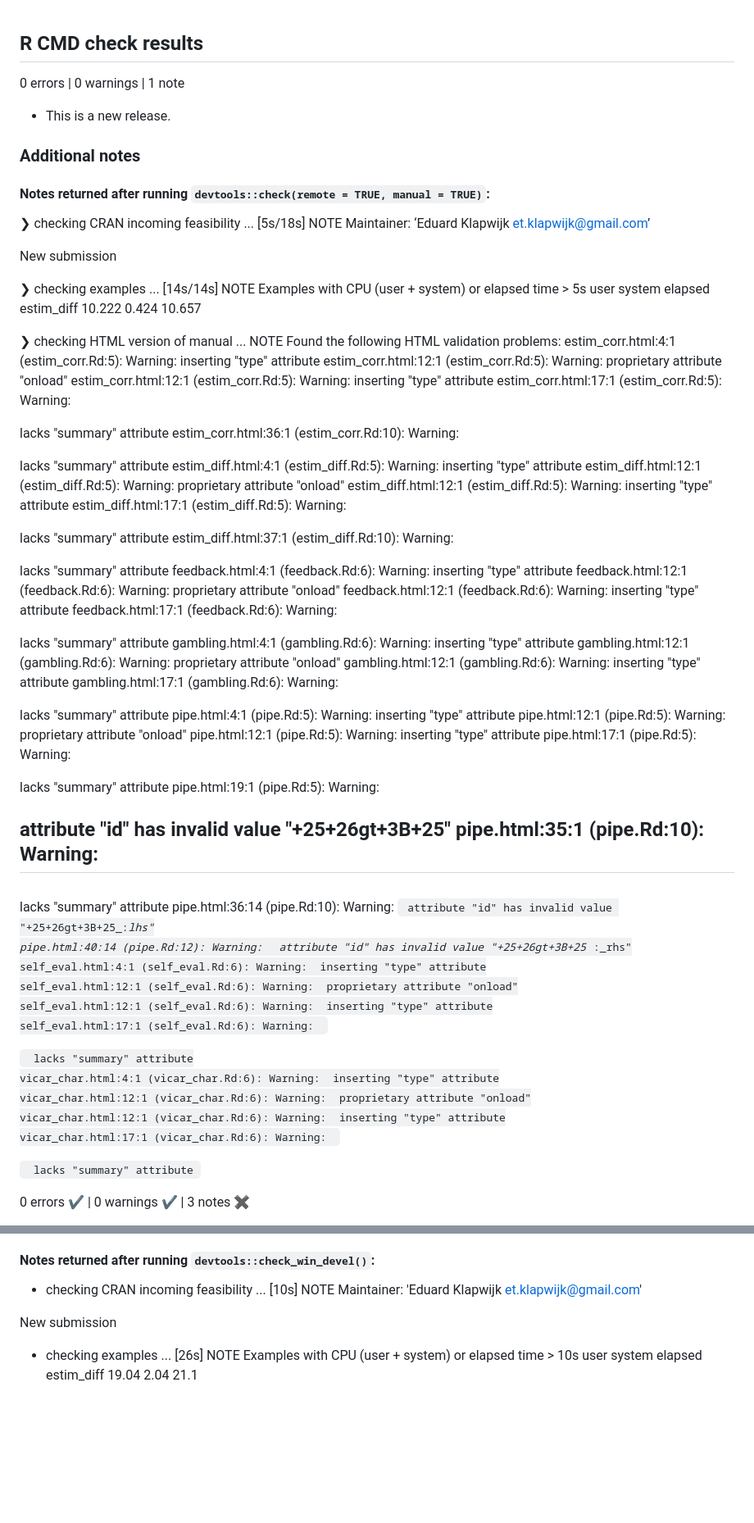
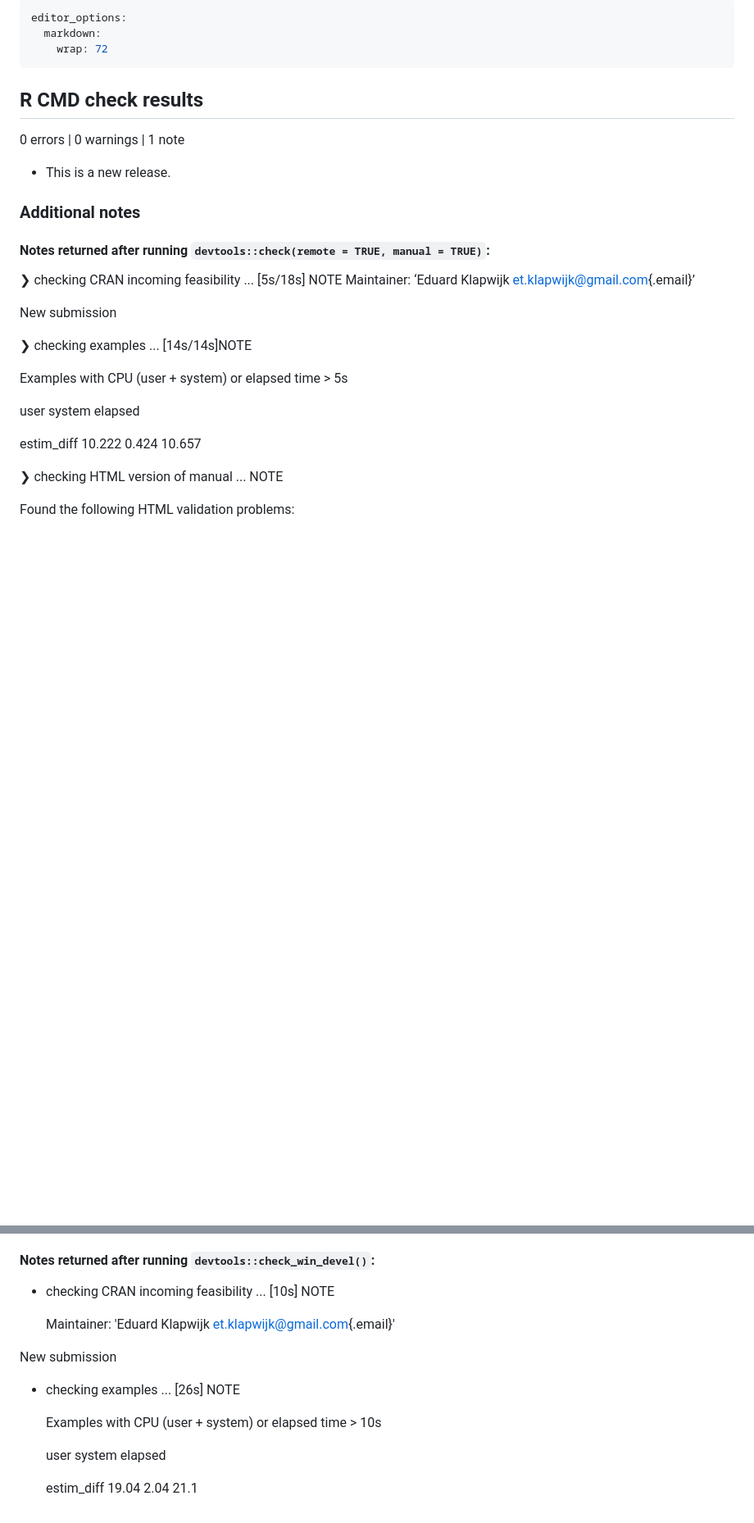
Before and after one commit to eduardklap/neuroUp, a Markdown page: cran-comments.md, 2 parts joined by grey strips. Shown at 82% size. GitHub-like rendering; blank space fills up the shorter version.

Commit message:
improve readability cran-comments.md

```diff
--- a/cran-comments.md
+++ b/cran-comments.md
@@ -1,59 +1,34 @@
+---
+editor_options:
+  markdown:
+    wrap: 72
+---
+
 ## R CMD check results
 
-0 errors | 0 warnings | 1 note
+0 errors \| 0 warnings \| 1 note
 
-* This is a new release.
+-   This is a new release.
 
 ### Additional notes
 
 #### Notes returned after running `devtools::check(remote = TRUE, manual = TRUE)`:
 
-❯ checking CRAN incoming feasibility ... [5s/18s] NOTE
-  Maintainer: ‘Eduard Klapwijk <et.klapwijk@gmail.com>’
+❯ checking CRAN incoming feasibility ... [5s/18s] NOTE Maintainer:
+‘Eduard Klapwijk
+[et.klapwijk\@gmail.com](mailto:et.klapwijk@gmail.com){.email}’
 
-  New submission
+New submission
 
-❯ checking examples ... [14s/14s] NOTE
-  Examples with CPU (user + system) or elapsed time > 5s
-               user system elapsed
-  estim_diff 10.222  0.424  10.657
+❯ checking examples ... [14s/14s]NOTE
+
+Examples with CPU (user + system) or elapsed time \> 5s
+
+user system elapsed
+
+estim_diff 10.222 0.424 10.657
 
 ❯ checking HTML version of manual ... NOTE
-  Found the following HTML validation problems:
-  estim_corr.html:4:1 (estim_corr.Rd:5): Warning: <link> inserting "type" attribute
-  estim_corr.html:12:1 (estim_corr.Rd:5): Warning: <script> proprietary attribute "onload"
-  estim_corr.html:12:1 (estim_corr.Rd:5): Warning: <script> inserting "type" attribute
-  estim_corr.html:17:1 (estim_corr.Rd:5): Warning: <table> lacks "summary" attribute
-  estim_corr.html:36:1 (estim_corr.Rd:10): Warning: <table> lacks "summary" attribute
-  estim_diff.html:4:1 (estim_diff.Rd:5): Warning: <link> inserting "type" attribute
-  estim_diff.html:12:1 (estim_diff.Rd:5): Warning: <script> proprietary attribute "onload"
-  estim_diff.html:12:1 (estim_diff.Rd:5): Warning: <script> inserting "type" attribute
-  estim_diff.html:17:1 (estim_diff.Rd:5): Warning: <table> lacks "summary" attribute
-  estim_diff.html:37:1 (estim_diff.Rd:10): Warning: <table> lacks "summary" attribute
-  feedback.html:4:1 (feedback.Rd:6): Warning: <link> inserting "type" attribute
-  feedback.html:12:1 (feedback.Rd:6): Warning: <script> proprietary attribute "onload"
-  feedback.html:12:1 (feedback.Rd:6): Warning: <script> inserting "type" attribute
-  feedback.html:17:1 (feedback.Rd:6): Warning: <table> lacks "summary" attribute
-  gambling.html:4:1 (gambling.Rd:6): Warning: <link> inserting "type" attribute
-  gambling.html:12:1 (gambling.Rd:6): Warning: <script> proprietary attribute "onload"
-  gambling.html:12:1 (gambling.Rd:6): Warning: <script> inserting "type" attribute
-  gambling.html:17:1 (gambling.Rd:6): Warning: <table> lacks "summary" attribute
-  pipe.html:4:1 (pipe.Rd:5): Warning: <link> inserting "type" attribute
-  pipe.html:12:1 (pipe.Rd:5): Warning: <script> proprietary attribute "onload"
-  pipe.html:12:1 (pipe.Rd:5): Warning: <script> inserting "type" attribute
-  pipe.html:17:1 (pipe.Rd:5): Warning: <table> lacks "summary" attribute
-  pipe.html:19:1 (pipe.Rd:5): Warning: <h2> attribute "id" has invalid value "+25+26gt+3B+25"
-  pipe.html:35:1 (pipe.Rd:10): Warning: <table> lacks "summary" attribute
-  pipe.html:36:14 (pipe.Rd:10): Warning: <code> attribute "id" has invalid value "+25+26gt+3B+25_:_lhs"
-  pipe.html:40:14 (pipe.Rd:12): Warning: <code> attribute "id" has invalid value "+25+26gt+3B+25_:_rhs"
-  self_eval.html:4:1 (self_eval.Rd:6): Warning: <link> inserting "type" attribute
-  self_eval.html:12:1 (self_eval.Rd:6): Warning: <script> proprietary attribute "onload"
-  self_eval.html:12:1 (self_eval.Rd:6): Warning: <script> inserting "type" attribute
-  self_eval.html:17:1 (self_eval.Rd:6): Warning: <table> lacks "summary" attribute
-  vicar_char.html:4:1 (vicar_char.Rd:6): Warning: <link> inserting "type" attribute
-  vicar_char.html:12:1 (vicar_char.Rd:6): Warning: <script> proprietary attribute "onload"
-  vicar_char.html:12:1 (vicar_char.Rd:6): Warning: <script> inserting "type" attribute
-  vicar_char.html:17:1 (vicar_char.Rd:6): Warning: <table> lacks "summary" attribute
 
-0 errors ✔ | 0 warnings ✔ | 3 notes ✖
+Found the following HTML validation problems:
 
@@ -61,12 +42,17 @@
 
 #### Notes returned after running `devtools::check_win_devel()`:
 
-* checking CRAN incoming feasibility ... [10s] NOTE
-Maintainer: 'Eduard Klapwijk <et.klapwijk@gmail.com>'
+-   checking CRAN incoming feasibility ... [10s] NOTE
+
+    Maintainer: 'Eduard Klapwijk
+    [et.klapwijk\@gmail.com](mailto:et.klapwijk@gmail.com){.email}'
 
 New submission
 
-* checking examples ... [26s] NOTE
-Examples with CPU (user + system) or elapsed time > 10s
-            user system elapsed
-estim_diff 19.04   2.04    21.1
+-   checking examples ... [26s] NOTE
+
+    Examples with CPU (user + system) or elapsed time \> 10s
+
+    user system elapsed
+
+    estim_diff 19.04 2.04 21.1
```
Also changed, not shown: other parts of cran-comments.md (+7 -1 lines).
